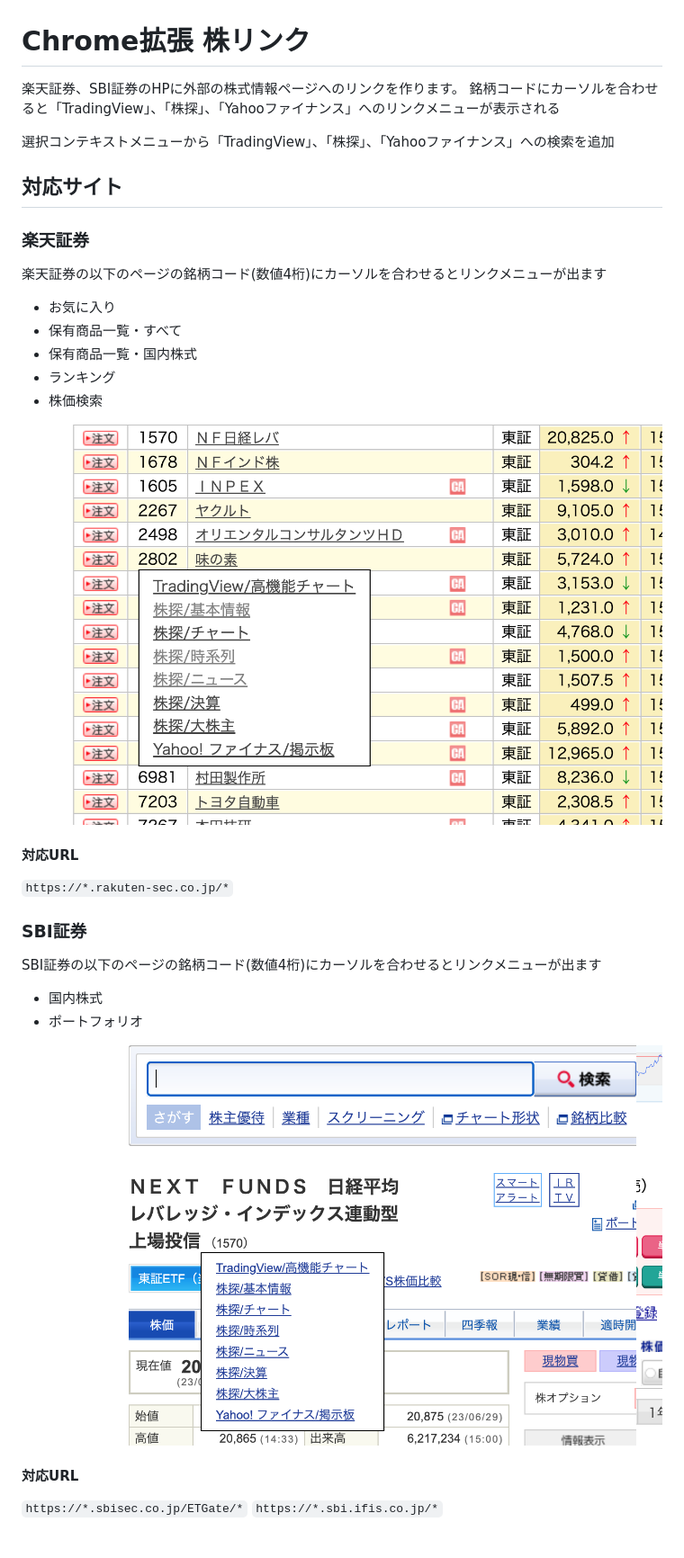
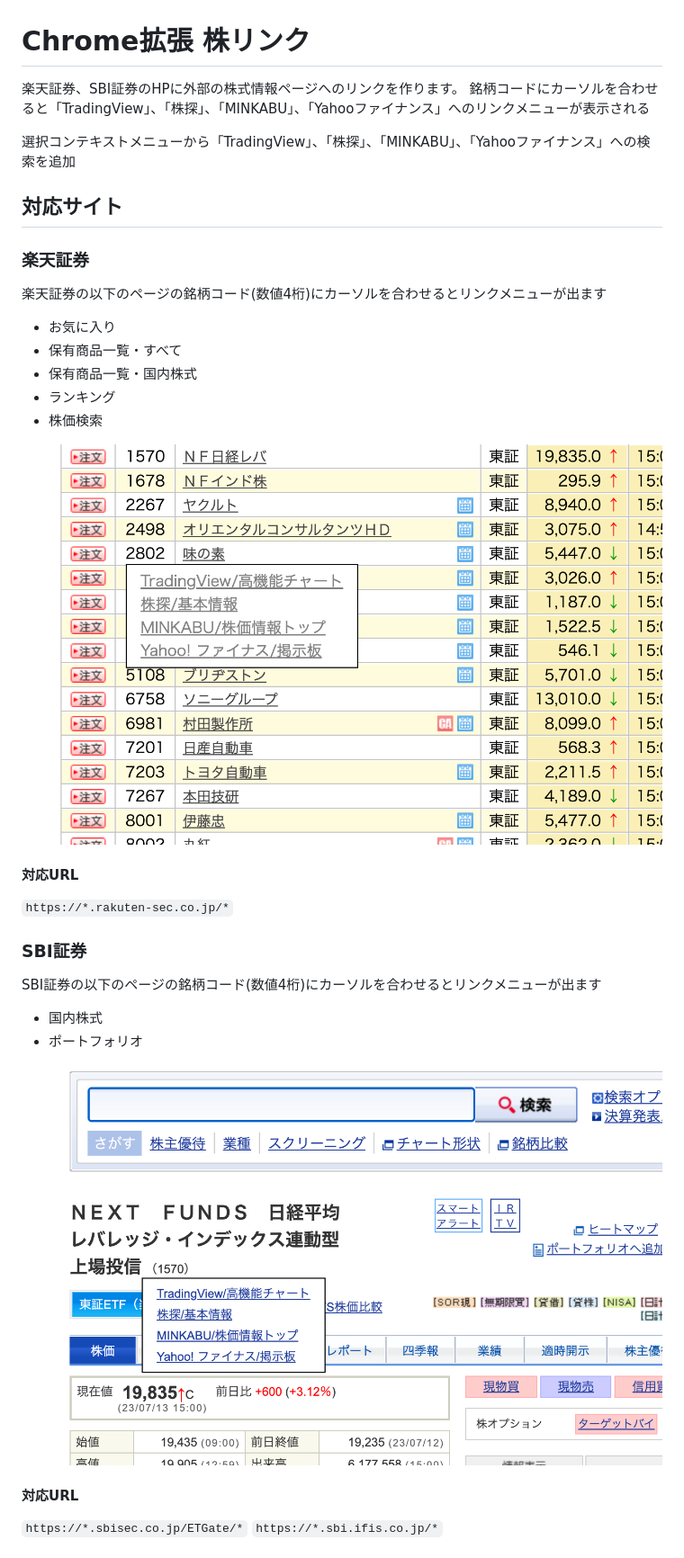
Before and after one commit to Harurow/chrome.ext.kabu-tantan, a Markdown page: README.md, the part around one of its changes. Shown at 90% size. Drawn GitHub-style; pictures changed too: etc/screen-1.png, etc/screen-3.png.

Commit message:
MINKABU追加

```diff
--- a/README.md
+++ b/README.md
@@ -1,9 +1,9 @@
 # Chrome拡張 株リンク
 
 楽天証券、SBI証券のHPに外部の株式情報ページへのリンクを作ります。
-銘柄コードにカーソルを合わせると「TradingView」、「株探」、「Yahooファイナンス」へのリンクメニューが表示される
+銘柄コードにカーソルを合わせると「TradingView」、「株探」、「MINKABU」、「Yahooファイナンス」へのリンクメニューが表示される
 
-選択コンテキストメニューから「TradingView」、「株探」、「Yahooファイナンス」への検索を追加
+選択コンテキストメニューから「TradingView」、「株探」、「MINKABU」、「Yahooファイナンス」への検索を追加
 
 ## 対応サイト
 
```
Also changed, not shown: other parts of README.md (+1 -1 lines), etc/screen-2.png, etc/screen-4.png, etc/screen-5.png, 5 other files.
